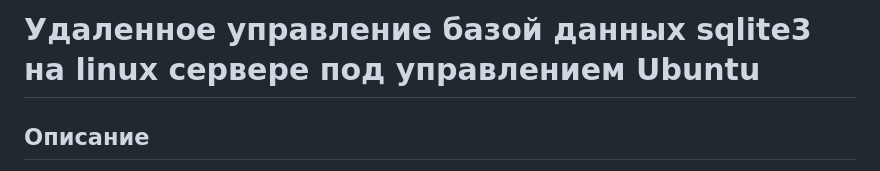
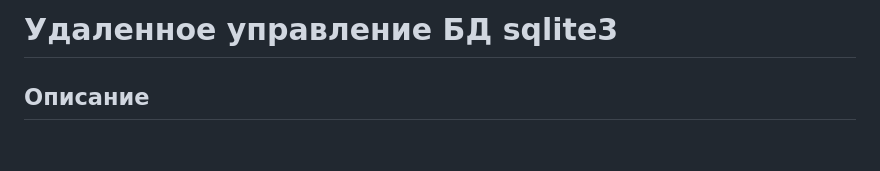
Before and after one commit to rosoporto/remote_management_db, a Markdown page: README.md, the part around the change. Drawn GitHub-style; blank space fills up the shorter version.

Commit message:
fix title

```diff
--- a/README.md
+++ b/README.md
@@ -1,4 +1,4 @@
-# Удаленное управление базой данных sqlite3 на linux сервере под управлением Ubuntu
+# Удаленное управление БД sqlite3
 
 
 ## Описание
```
